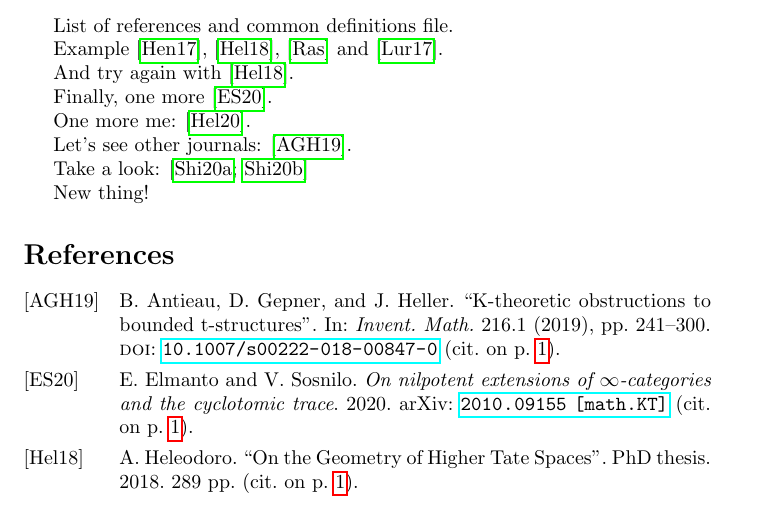
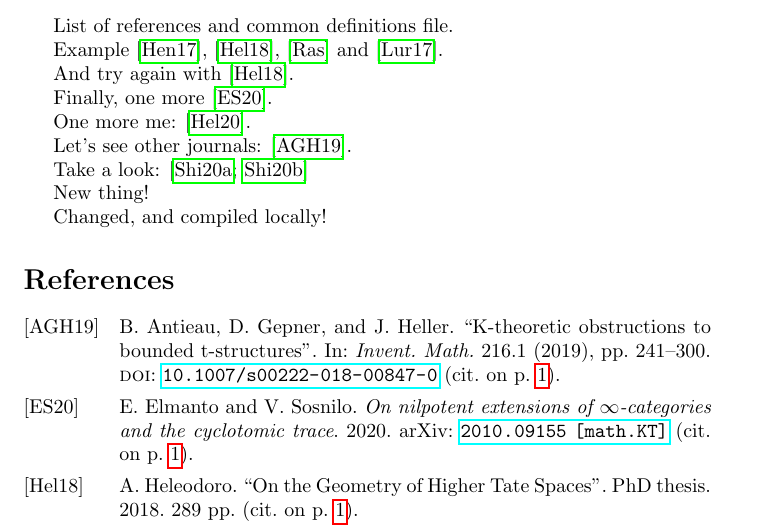
Before and after one commit to AronAH88/test-local, a LaTeX document (main.tex): part of the page before the commit and part of page 1 of 2 after it, cut so that both start at the same text. Compiled offline with pdfLaTeX.

Commit message:
new line locally and compiled

```diff
--- a/main.tex
+++ b/main.tex
@@ -34,6 +34,8 @@ Take a look: \cites{shirane2020double,shirane2020arXiv201009243S}
 
 New thing!
 
+Changed, and compiled locally!
+
 % \nocite{*}
 % \bibliographystyle{unsrt}
 % \bibliography{biblio}
```
Also changed, not shown: main.pdf, 4 other files.
